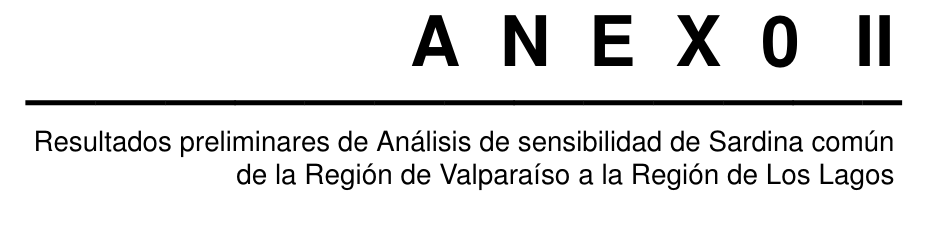
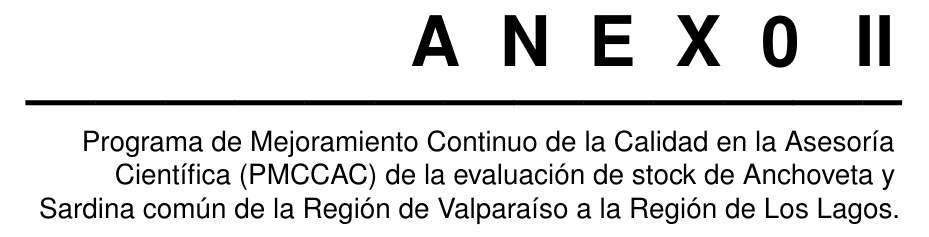
Before and after one commit to mariazuba/SARCOM_0721, a LaTeX document (PORTADA_ANEXO_II.tex): part of the page, cut so that both start at the same text. Compiled offline with pdfLaTeX.

Commit message:
correccion titulo

```diff
--- a/PORTADA_ANEXO_II.tex
+++ b/PORTADA_ANEXO_II.tex
@@ -61,7 +61,7 @@
 
  \begin{flushright}
   \fontsize{14pt}{14pt}\selectfont
- Resultados preliminares de Análisis de sensibilidad de Sardina común de la Región de Valparaíso a la Región de Los Lagos
+ Programa de Mejoramiento Continuo de la Calidad en la Asesoría Científica (PMCCAC) de la evaluación de stock de Anchoveta y Sardina común de la Región de Valparaíso a la Región de Los Lagos.
  \end{flushright}
 
 \end{titlepage}
```
Also changed, not shown: PORTADA_ANEXO_II.pdf.
